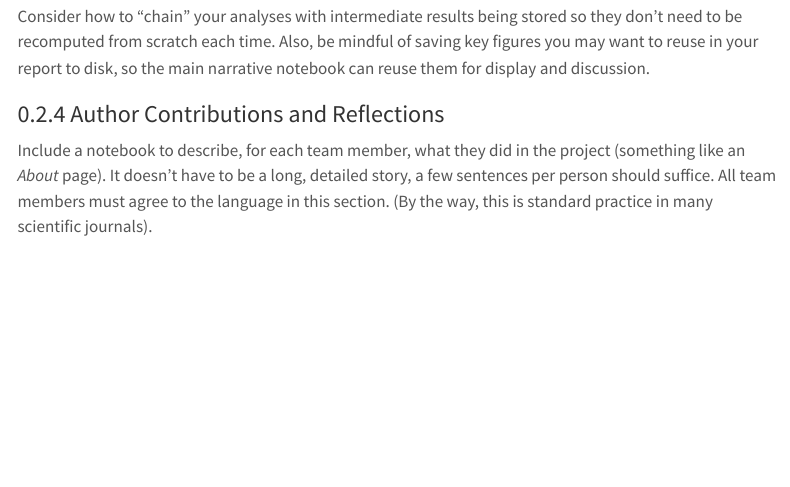
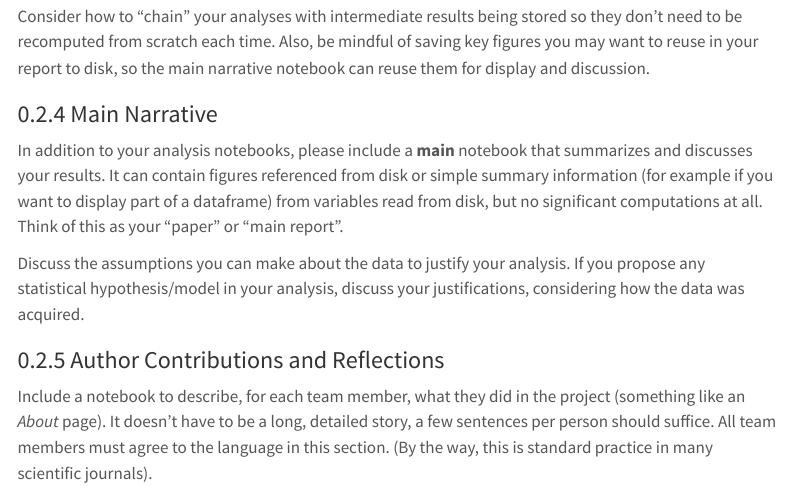
Before and after one commit to berkeley-stat159/fall-2026, a Quarto document (hws/proj03/proj03.qmd): the page in a window 1100 px wide, from 2340 px down. Rendered offline with R 4.5, knitr and Pandoc in place of Quarto, with nearby package versions; menus at the side of the page are left out.

Commit message:
proj3: add main report section

```diff
--- a/hws/proj03/proj03.qmd
+++ b/hws/proj03/proj03.qmd
@@ -138,6 +138,19 @@ Also, be mindful of saving key figures you may want to reuse in your report
 to disk, so the main narrative notebook can reuse them for display and discussion.
 
 
+### Main Narrative
+
+In addition to your analysis notebooks, please include a **main** notebook
+that summarizes and discusses your results. It can contain figures referenced
+from disk or simple summary information (for example if you want to display
+part of a dataframe) from variables read from disk, but no significant
+computations at all. Think of this as your "paper" or "main report".
+
+Discuss the assumptions you can make about the data to justify your analysis.
+If you propose any statistical hypothesis/model in your analysis, discuss your
+justifications, considering how the data was acquired.
+
+
 ### Author Contributions and Reflections
 
 Include a notebook to describe, for each team member, what
```
